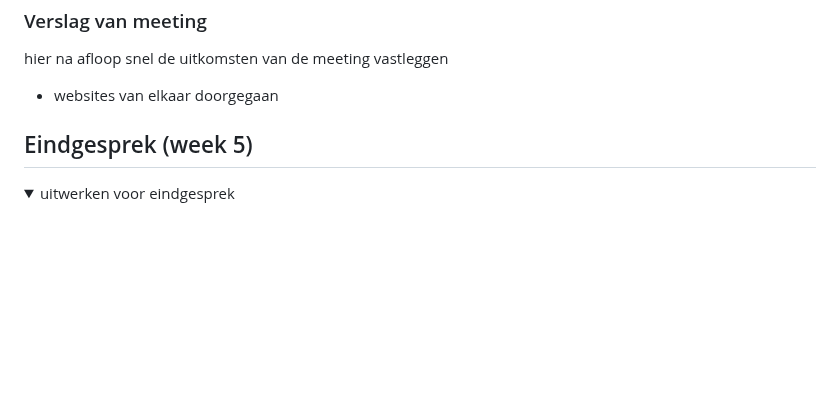
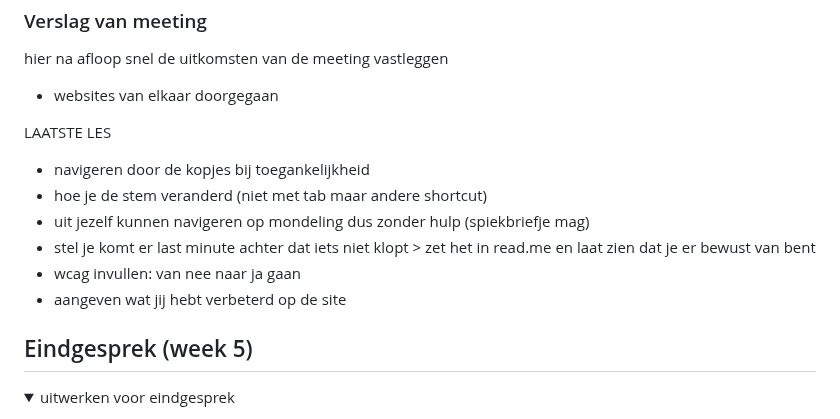
Before and after one commit to chiarakars/FED, a Markdown page: README.md, the part around the change. Drawn GitHub-style; folded sections open; blank space fills up the shorter version.

```diff
--- a/README.md
+++ b/README.md
@@ -200,6 +200,14 @@ Carousel verbeteren
 
   - websites van elkaar doorgegaan
 
+LAATSTE LES
+  - navigeren door de kopjes bij toegankelijkheid
+  - hoe je de stem veranderd (niet met tab maar andere shortcut)
+  - uit jezelf kunnen navigeren op mondeling dus zonder hulp (spiekbriefje mag)
+  - stel je komt er last minute achter dat iets niet klopt > zet het in read.me en laat zien dat je er bewust van bent
+  - wcag invullen: van nee naar ja gaan
+  - aangeven wat jij hebt verbeterd op de site
+
 
 
 
```
